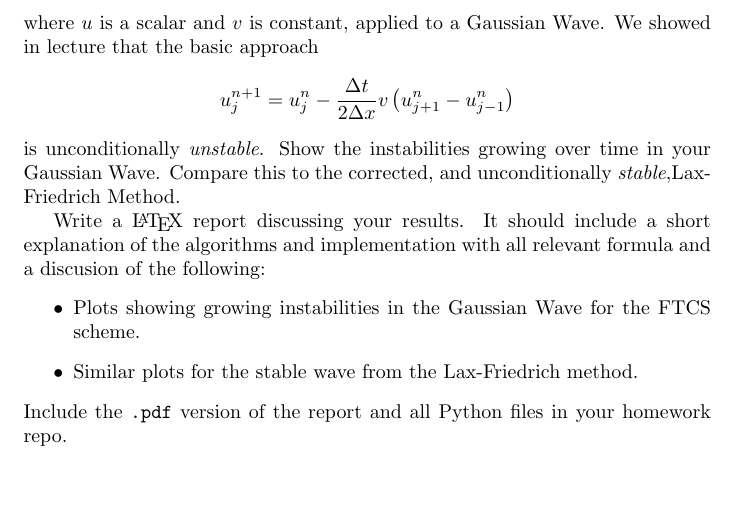
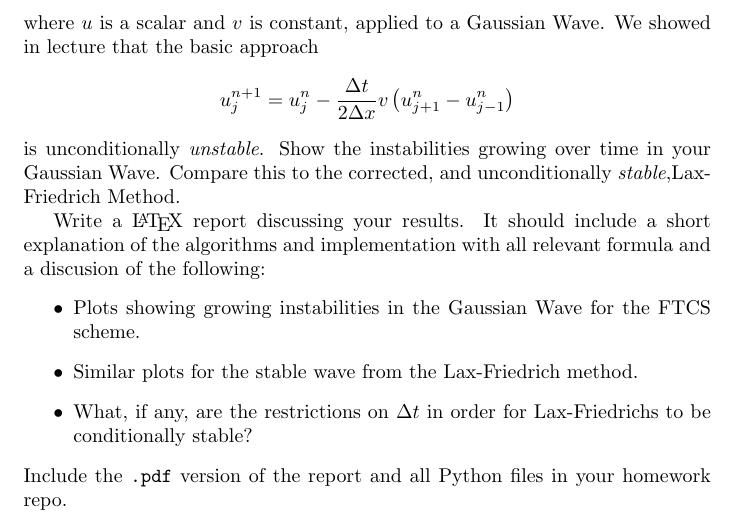
Before and after one commit to nyu-compphys-2018/Starter-HW3, a LaTeX problem sheet (HW3-Problems.tex): part of the page, cut so that both start at the same text, the shorter picture padded with empty space. Compiled offline with pdfLaTeX.

Commit message:
Add files via upload

```diff
--- a/HW3-Problems.tex
+++ b/HW3-Problems.tex
@@ -48,6 +48,7 @@ Write a \LaTeX{} report discussing your results.  It should include a short expl
 \begin{itemize}
    \item Plots showing growing instabilities in the Gaussian Wave for the FTCS scheme.
    \item Similar plots for the stable wave from the Lax-Friedrich method.
+   \item What, if any, are the restrictions on $\Delta t$ in order for Lax-Friedrichs to be conditionally stable?
 \end{itemize}
 Include the \texttt{.pdf} version of the report and all Python files in your homework repo.
 
```
Also changed, not shown: HW3-Problems.pdf.
